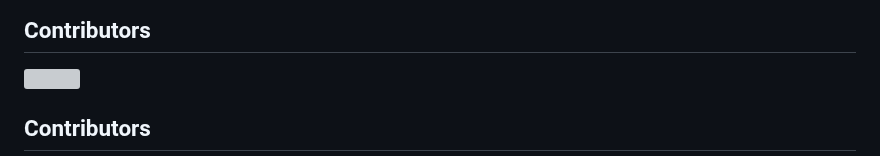
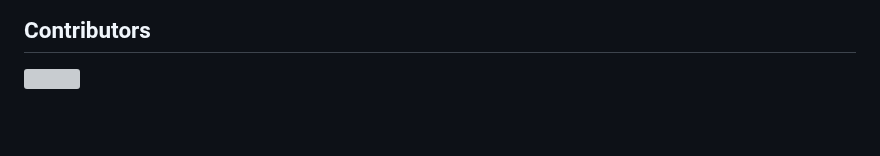
Before and after one commit to TingtingLiao/soap, a Markdown page: README.md, the part around the change. Drawn GitHub-style; blank space fills up the shorter version; grey boxes are pictures that could not be loaded.

```diff
--- a/README.md
+++ b/README.md
@@ -91,5 +91,3 @@ We thank the following projects for their contributions to the development of SO
 <a href="https://github.com/TingtingLiao/soap/graphs/contributors">
   <img src="https://contrib.rocks/image?repo=TingtingLiao/soap" />
 </a>
-
-## Contributors
```
